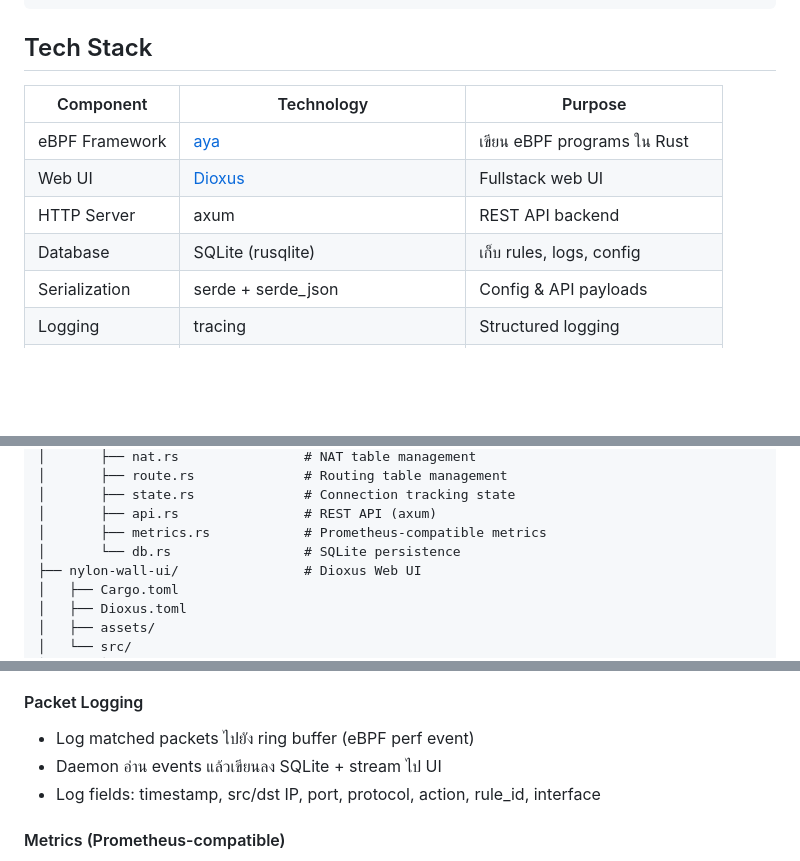
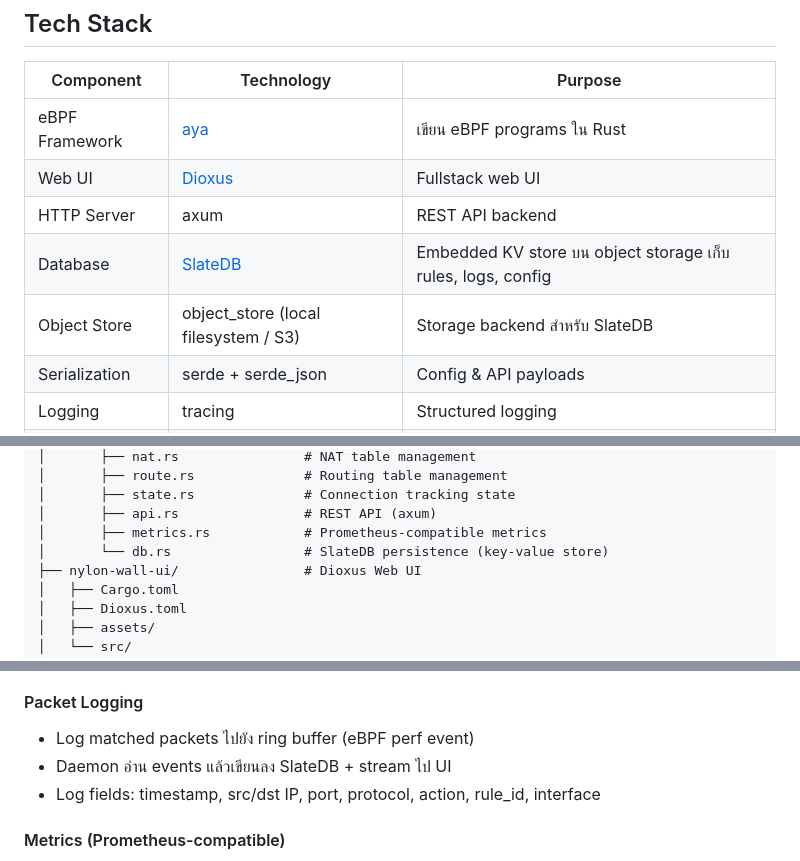
Before and after one commit to AssetsArt/nylon-wall, a Markdown page: spec.md, 3 parts joined by grey strips. Drawn GitHub-style; blank space fills up the shorter version.

```diff
--- a/spec.md
+++ b/spec.md
@@ -39,7 +39,8 @@ Nylon Wall เป็นระบบ Network Firewall ที่สร้างด
 | eBPF Framework | [aya](https://github.com/aya-rs/aya) | เขียน eBPF programs ใน Rust |
 | Web UI | [Dioxus](https://dioxuslabs.com/) | Fullstack web UI |
 | HTTP Server | axum | REST API backend |
-| Database | SQLite (rusqlite) | เก็บ rules, logs, config |
+| Database | [SlateDB](https://slatedb.io/) | Embedded KV store บน object storage เก็บ rules, logs, config |
+| Object Store | object_store (local filesystem / S3) | Storage backend สำหรับ SlateDB |
 | Serialization | serde + serde_json | Config & API payloads |
 | Logging | tracing | Structured logging |
 | IPC | Unix domain socket / gRPC (tonic) | Daemon <-> UI communication |
@@ -72,7 +73,7 @@ nylon-wall/
 │       ├── state.rs              # Connection tracking state
 │       ├── api.rs                # REST API (axum)
 │       ├── metrics.rs            # Prometheus-compatible metrics
-│       └── db.rs                 # SQLite persistence
+│       └── db.rs                 # SlateDB persistence (key-value store)
 ├── nylon-wall-ui/                # Dioxus Web UI
 │   ├── Cargo.toml
 │   ├── Dioxus.toml
@@ -308,7 +309,7 @@ struct ConntrackEntry {
 
 #### Packet Logging
 - Log matched packets ไปยัง ring buffer (eBPF perf event)
-- Daemon อ่าน events แล้วเขียนลง SQLite + stream ไป UI
+- Daemon อ่าน events แล้วเขียนลง SlateDB + stream ไป UI
 - Log fields: timestamp, src/dst IP, port, protocol, action, rule_id, interface
 
 #### Metrics (Prometheus-compatible)
```
Also changed, not shown: other parts of spec.md (+66 -2 lines).
